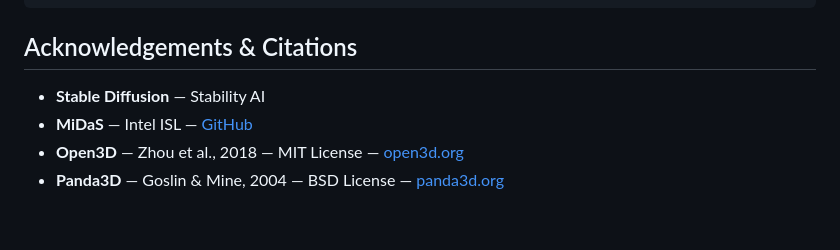
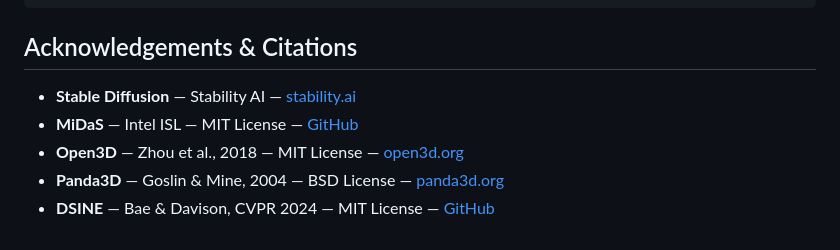
Before and after one commit to barbosa-wellington/stable-diffusion-App, a Markdown page: README.md, the part around the change. GitHub-like rendering.

Commit message:
Update README.md
Adding dsine research

```diff
--- a/README.md
+++ b/README.md
@@ -131,7 +131,8 @@ const generateImage = async () => {
 
 ## Acknowledgements & Citations
 
-- **Stable Diffusion** — Stability AI
-- **MiDaS** — Intel ISL — [GitHub](https://github.com/isl-org/MiDaS)
-- **Open3D** — Zhou et al., 2018 — MIT License — [open3d.org](https://www.open3d.org)
-- **Panda3D** — Goslin & Mine, 2004 — BSD License — [panda3d.org](https://www.panda3d.org)
+* **Stable Diffusion** — Stability AI — [stability.ai](https://stability.ai)
+* **MiDaS** — Intel ISL — MIT License — [GitHub](https://github.com/isl-org/MiDaS)
+* **Open3D** — Zhou et al., 2018 — MIT License — [open3d.org](https://www.open3d.org/)
+* **Panda3D** — Goslin & Mine, 2004 — BSD License — [panda3d.org](https://www.panda3d.org/)
+* **DSINE** — Bae & Davison, CVPR 2024 — MIT License — [GitHub](https://github.com/baegwangbin/DSINE)
```
